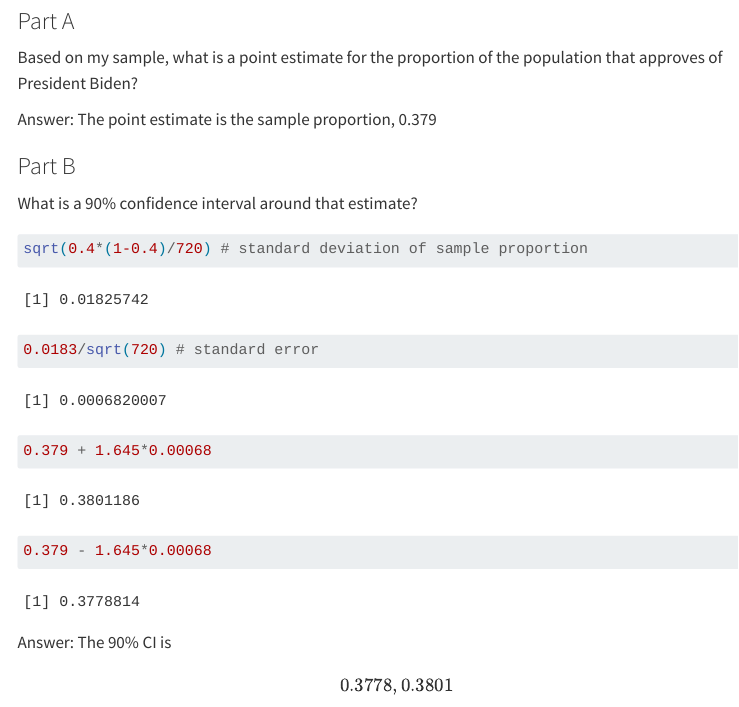
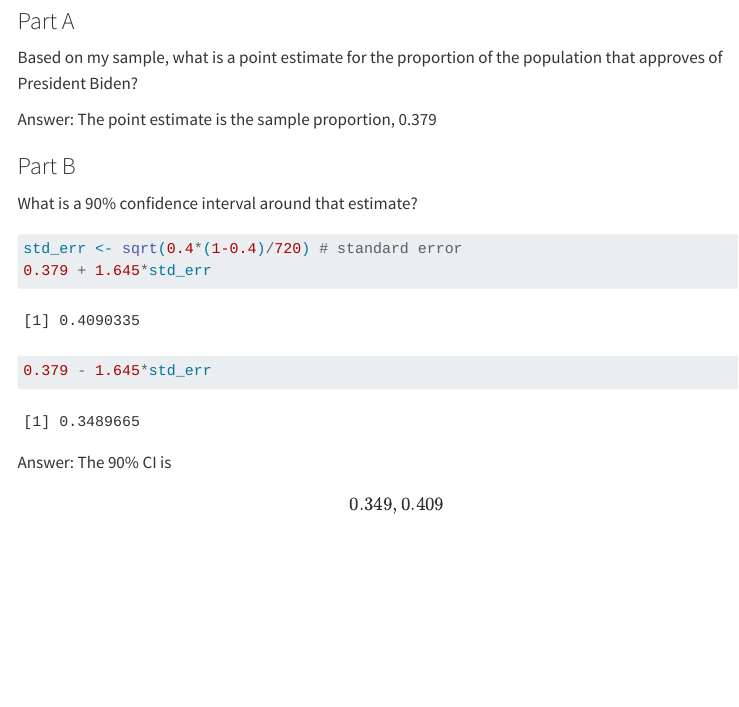
Before and after one commit to evekatsuragawa/GVPT622_2024-fall, a Quarto document (problem_set_6.qmd): the page in a window 1100 px wide, from 3630 px down. Rendered offline with R 4.5, knitr and Pandoc in place of Quarto, with nearby package versions; some code elsewhere in the file could not run offline; menus at the side of the page are left out; long lines of code are wrapped.

Commit message:
prob set 6 modified

````diff
--- a/problem_set_6.qmd
+++ b/problem_set_6.qmd
@@ -128,13 +128,12 @@ Answer: The point estimate is the sample proportion, 0.379
 What is a 90% confidence interval around that estimate?
 
 ```{r}
-sqrt(0.4*(1-0.4)/720) # standard deviation of sample proportion
-0.0183/sqrt(720) # standard error
-0.379 + 1.645*0.00068
-0.379 - 1.645*0.00068
+std_err <- sqrt(0.4*(1-0.4)/720) # standard error
+0.379 + 1.645*std_err
+0.379 - 1.645*std_err
 ```
 
-Answer: The 90% CI is \[0.3778, 0.3801\].
+Answer: The 90% CI is \[0.349, 0.409\].
 
 ### Part C
 
````
